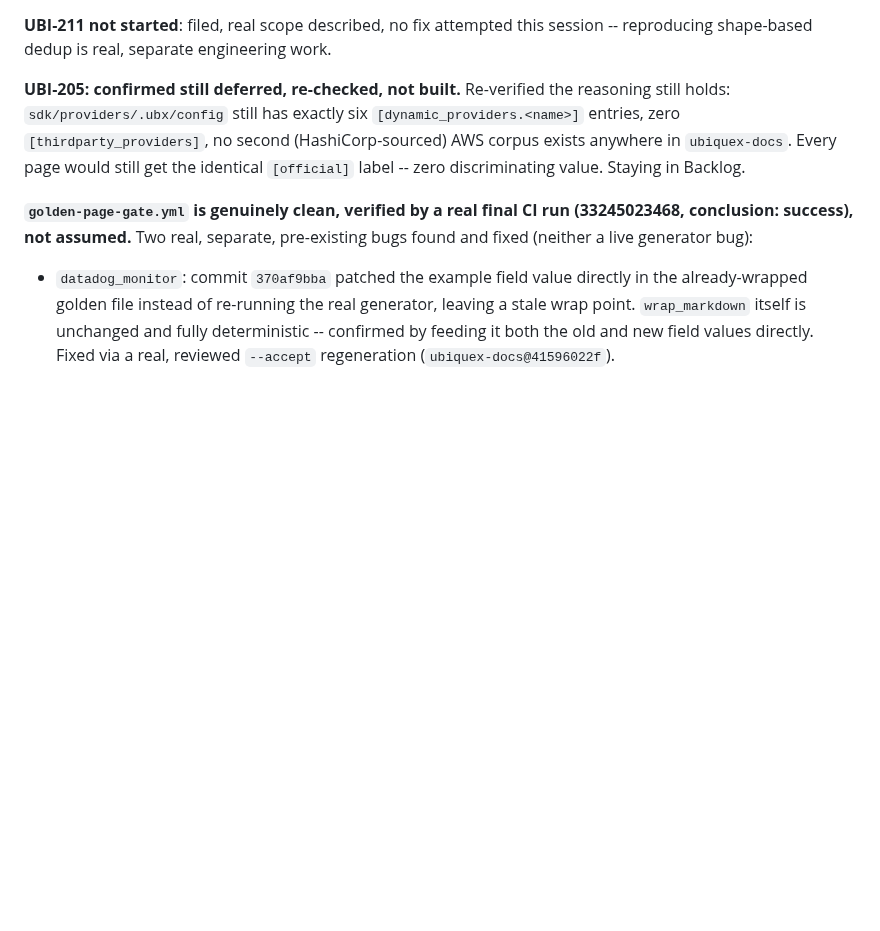
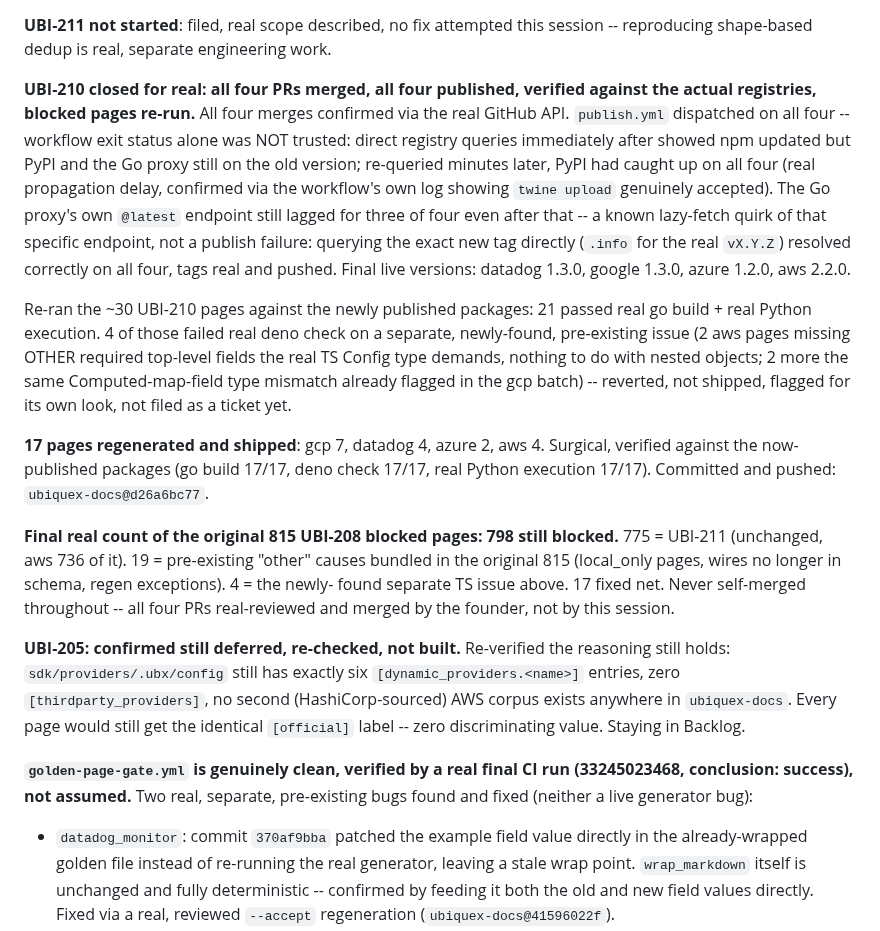
Before and after one commit to Ubiquex/ubiquex, a Markdown page: STATE.md, the part around the change. GitHub-like rendering; blank space fills up the shorter version.

Commit message:
state: UBI-210 closed -- published, verified against real registries, 17 pages shipped, 798/815 remain

```diff
--- a/STATE.md
+++ b/STATE.md
@@ -198,6 +198,43 @@ both need the founder -- not attempted.
 **UBI-211 not started**: filed, real scope described, no fix
 attempted this session -- reproducing shape-based dedup is real,
 separate engineering work.
+
+**UBI-210 closed for real: all four PRs merged, all four published,
+verified against the actual registries, blocked pages re-run.** All
+four merges confirmed via the real GitHub API. `publish.yml`
+dispatched on all four -- workflow exit status alone was NOT trusted:
+direct registry queries immediately after showed npm updated but PyPI
+and the Go proxy still on the old version; re-queried minutes later,
+PyPI had caught up on all four (real propagation delay, confirmed via
+the workflow's own log showing `twine upload` genuinely accepted).
+The Go proxy's own `@latest` endpoint still lagged for three of four
+even after that -- a known lazy-fetch quirk of that specific
+endpoint, not a publish failure: querying the exact new tag directly
+(`.info` for the real `vX.Y.Z`) resolved correctly on all four, tags
+real and pushed. Final live versions: datadog 1.3.0, google 1.3.0,
+azure 1.2.0, aws 2.2.0.
+
+Re-ran the ~30 UBI-210 pages against the newly published packages:
+21 passed real go build + real Python execution. 4 of those failed
+real deno check on a separate, newly-found, pre-existing issue (2 aws
+pages missing OTHER required top-level fields the real TS Config type
+demands, nothing to do with nested objects; 2 more the same
+Computed-map-field type mismatch already flagged in the gcp batch) --
+reverted, not shipped, flagged for its own look, not filed as a
+ticket yet.
+
+**17 pages regenerated and shipped**: gcp 7, datadog 4, azure 2, aws
+4. Surgical, verified against the now-published packages (go build
+17/17, deno check 17/17, real Python execution 17/17). Committed and
+pushed: `ubiquex-docs@d26a6bc77`.
+
+**Final real count of the original 815 UBI-208 blocked pages: 798
+still blocked.** 775 = UBI-211 (unchanged, aws 736 of it). 19 =
+pre-existing "other" causes bundled in the original 815 (local_only
+pages, wires no longer in schema, regen exceptions). 4 = the newly-
+found separate TS issue above. 17 fixed net. Never self-merged
+throughout -- all four PRs real-reviewed and merged by the founder,
+not by this session.
 
 **UBI-205: confirmed still deferred, re-checked, not built.** Re-verified
 the reasoning still holds: `sdk/providers/.ubx/config` still has exactly
```
